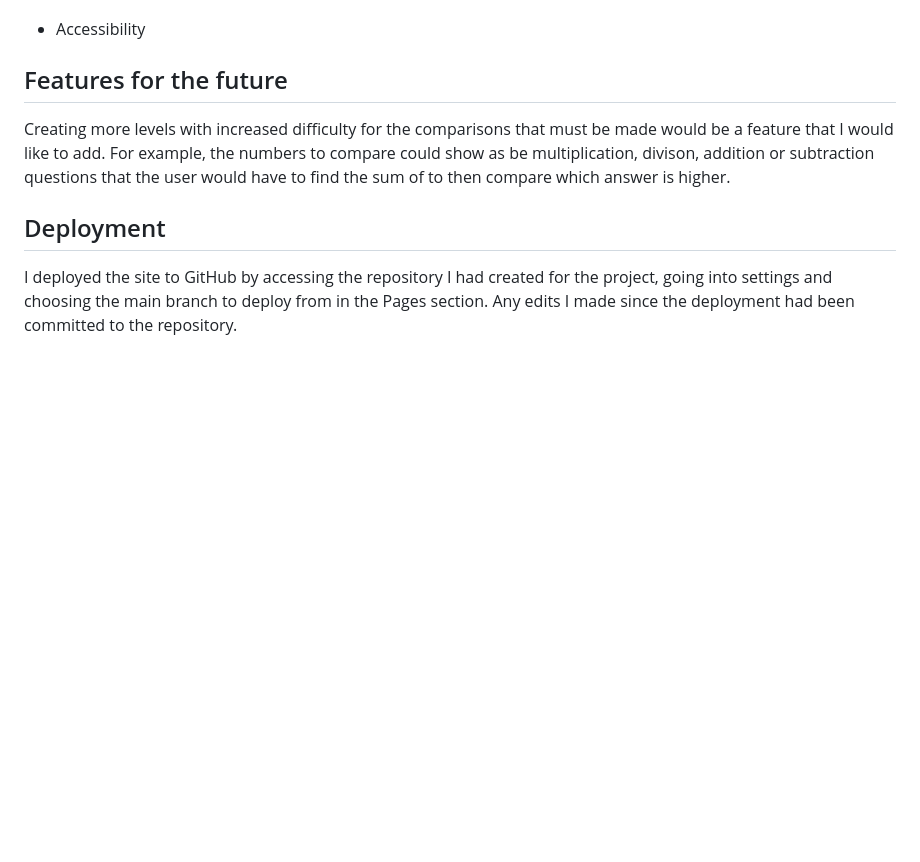
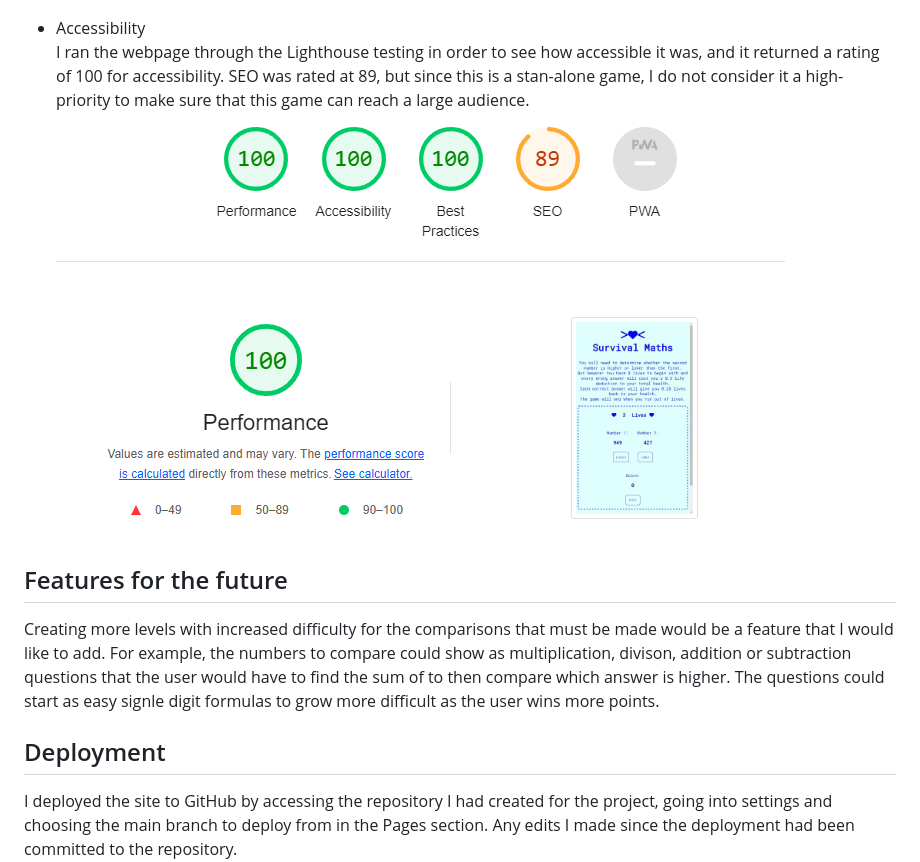
Before and after one commit to ManpreetRao/Memory-Maths, a Markdown page: README.md, the part around the change. Drawn GitHub-style; pictures changed too: assets/images/lighthouse_test.png (added); blank space fills up the shorter version.

```diff
--- a/README.md
+++ b/README.md
@@ -58,12 +58,14 @@ I ran my code through the official <a href="https://jshint.com/" target="_blank"
 <li>The validator also showed warnings concerning code that was available in various versions of JavaSccript. But, since none of it affected the running of the game, I did not change my code to get rid of these warnings.</li>
 </ul>
 <li>Accessibility</li>
-
+I ran the webpage through the Lighthouse testing in order to see how accessible it was, and it returned a rating of 100 for accessibility. SEO was rated at 89, but since this is a stan-alone game, I do not consider it a high-priority to make sure that this game can reach a large audience.
+<br>
+<img src="/assets/images/lighthouse_test.png" alt="Lighthouse rating of Survival Maths">
 </ul>
 
 <h2>Features for the future</h2>
 
-Creating more levels with increased difficulty for the comparisons that must be made would be a feature that I would like to add. For example, the numbers to compare could show as be multiplication, divison, addition or subtraction questions that the user would have to find the sum of to then compare which answer is higher.
+Creating more levels with increased difficulty for the comparisons that must be made would be a feature that I would like to add. For example, the numbers to compare could show as multiplication, divison, addition or subtraction questions that the user would have to find the sum of to then compare which answer is higher. The questions could start as easy signle digit formulas to grow more difficult as the user wins more points.
 
 <h2>Deployment</h2>
 I deployed the site to GitHub by accessing the repository I had created for the project, going into settings and choosing the main branch to deploy from in the Pages section. Any edits I made since the deployment had been committed to the repository.
```
Also changed, not shown: 3 other files.
